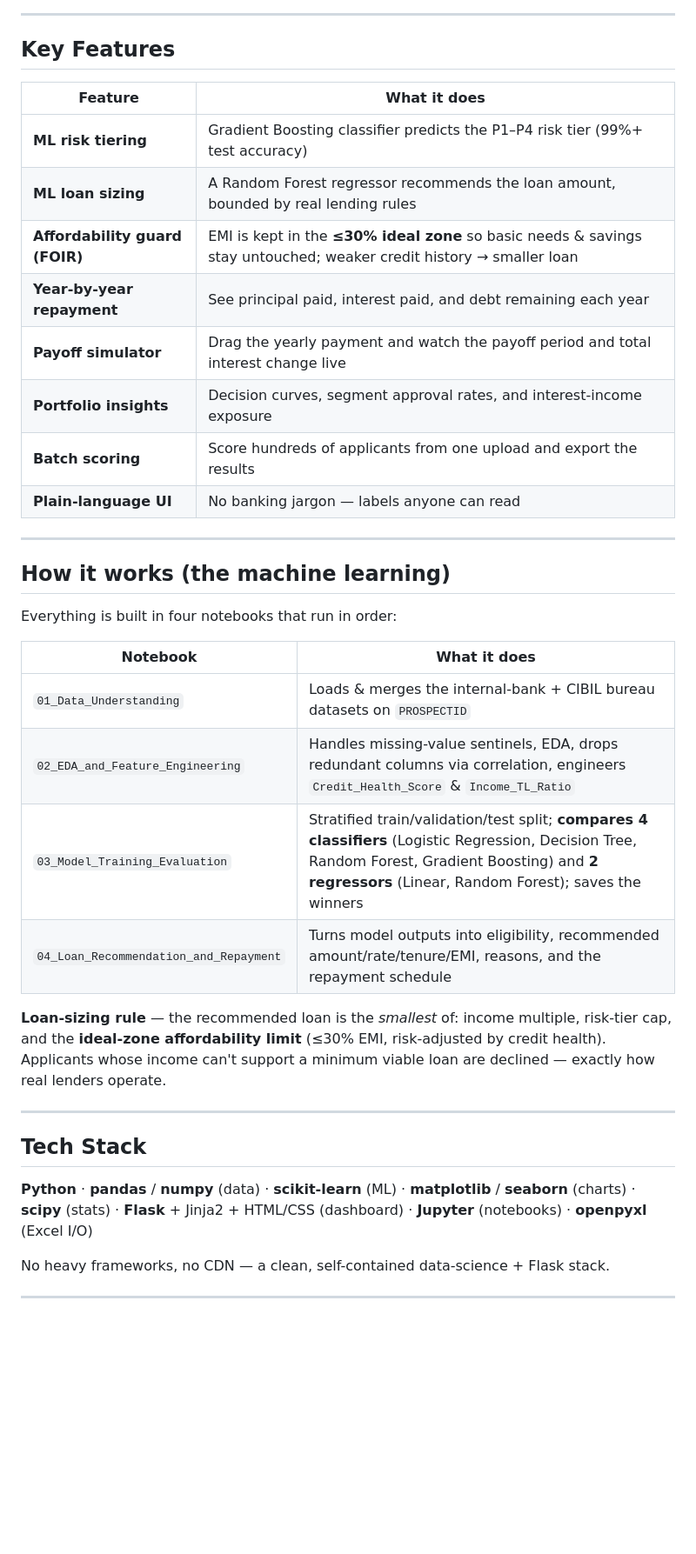
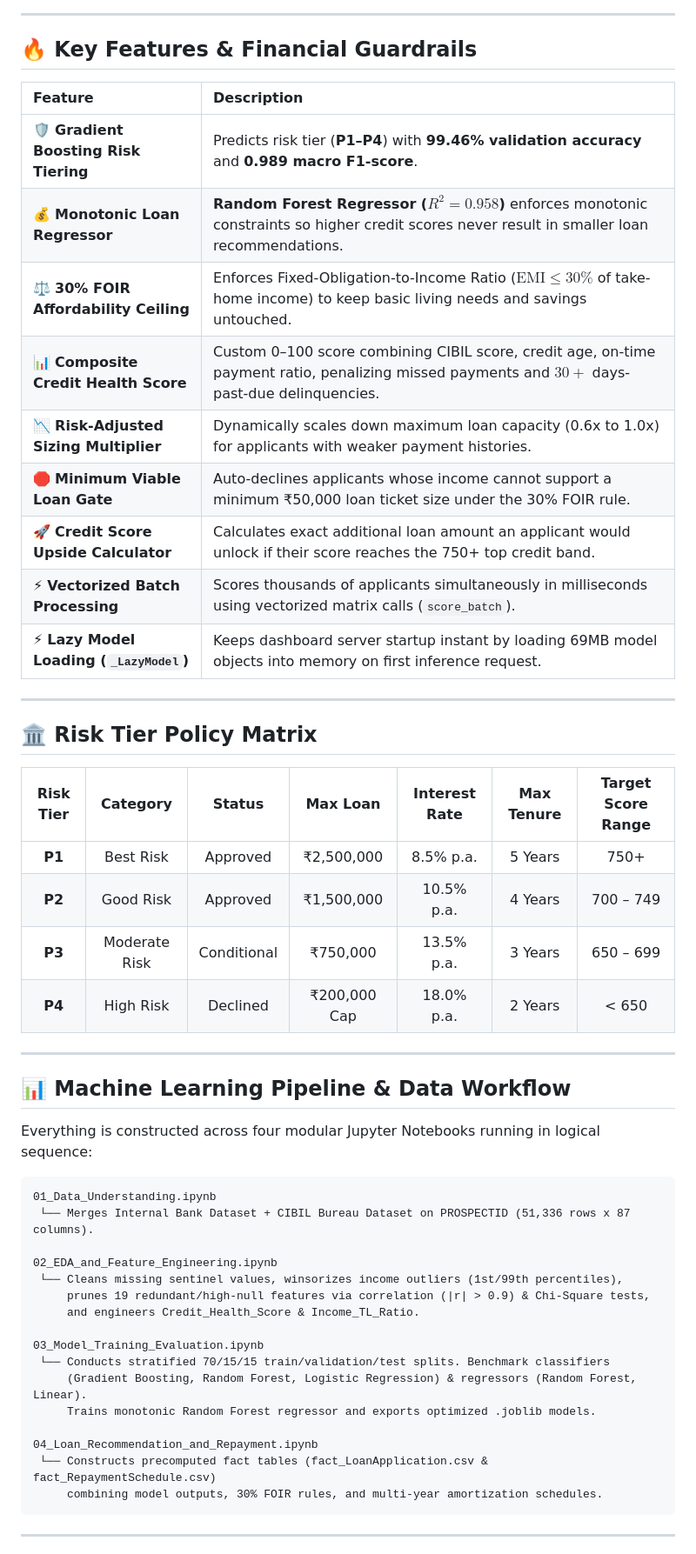
Before and after one commit to AtharvDhiman/FinRisk-Credit-Risk-and-Loan-Recommendation, a Markdown page: README.md, the part around one of its changes. Shown at 87% size. Drawn GitHub-style; blank space fills up the shorter version.

````diff
--- a/README.md
+++ b/README.md
@@ -65,41 +67,55 @@ Upload a CSV or Excel file containing hundreds of applicants and export all risk
 
 ---
 
-##  Key Features
+## 🔥 Key Features & Financial Guardrails
 
-| Feature | What it does |
-|---|---|
-|  **ML risk tiering** | Gradient Boosting classifier predicts the P1–P4 risk tier (99%+ test accuracy) |
-|  **ML loan sizing** | A Random Forest regressor recommends the loan amount, bounded by real lending rules |
-|  **Affordability guard (FOIR)** | EMI is kept in the **≤30% ideal zone** so basic needs & savings stay untouched; weaker credit history → smaller loan |
-|  **Year-by-year repayment** | See principal paid, interest paid, and debt remaining each year |
-|  **Payoff simulator** | Drag the yearly payment and watch the payoff period and total interest change live |
-|  **Portfolio insights** | Decision curves, segment approval rates, and interest-income exposure |
-|  **Batch scoring** | Score hundreds of applicants from one upload and export the results |
-|  **Plain-language UI** | No banking jargon — labels anyone can read |
+| Feature | Description |
+| :--- | :--- |
+| 🛡️ **Gradient Boosting Risk Tiering** | Predicts risk tier (**P1–P4**) with **99.46% validation accuracy** and **0.989 macro F1-score**. |
+| 💰 **Monotonic Loan Regressor** | **Random Forest Regressor ($R^2 = 0.958$)** enforces monotonic constraints so higher credit scores never result in smaller loan recommendations. |
+| ⚖️ **30% FOIR Affordability Ceiling** | Enforces Fixed-Obligation-to-Income Ratio ($\text{EMI} \le 30\%$ of take-home income) to keep basic living needs and savings untouched. |
+| 📊 **Composite Credit Health Score** | Custom 0–100 score combining CIBIL score, credit age, on-time payment ratio, penalizing missed payments and $30+$ days-past-due delinquencies. |
+| 📉 **Risk-Adjusted Sizing Multiplier** | Dynamically scales down maximum loan capacity (0.6x to 1.0x) for applicants with weaker payment histories. |
+| 🛑 **Minimum Viable Loan Gate** | Auto-declines applicants whose income cannot support a minimum ₹50,000 loan ticket size under the 30% FOIR rule. |
+| 🚀 **Credit Score Upside Calculator** | Calculates exact additional loan amount an applicant would unlock if their score reaches the 750+ top credit band. |
+| ⚡ **Vectorized Batch Processing** | Scores thousands of applicants simultaneously in milliseconds using vectorized matrix calls (`score_batch`). |
+| ⚡ **Lazy Model Loading (`_LazyModel`)** | Keeps dashboard server startup instant by loading 69MB model objects into memory on first inference request. |
 
 ---
 
-##  How it works (the machine learning)
+## 🏛️ Risk Tier Policy Matrix
 
-Everything is built in four notebooks that run in order:
-
-| Notebook | What it does |
-|---|---|
-| `01_Data_Understanding` | Loads & merges the internal-bank + CIBIL bureau datasets on `PROSPECTID` |
-| `02_EDA_and_Feature_Engineering` | Handles missing-value sentinels, EDA, drops redundant columns via correlation, engineers `Credit_Health_Score` & `Income_TL_Ratio` |
-| `03_Model_Training_Evaluation` | Stratified train/validation/test split; **compares 4 classifiers** (Logistic Regression, Decision Tree, Random Forest, Gradient Boosting) and **2 regressors** (Linear, Random Forest); saves the winners |
-| `04_Loan_Recommendation_and_Repayment` | Turns model outputs into eligibility, recommended amount/rate/tenure/EMI, reasons, and the repayment schedule |
-
-**Loan-sizing rule** — the recommended loan is the *smallest* of: income multiple, risk-tier cap, and the **ideal-zone affordability limit** (≤30% EMI, risk-adjusted by credit health). Applicants whose income can't support a minimum viable loan are declined — exactly how real lenders operate.
+| Risk Tier | Category | Status | Max Loan | Interest Rate | Max Tenure | Target Score Range |
+| :---: | :---: | :---: | :---: | :---: | :---: | :---: |
+| **P1** | Best Risk | Approved | ₹2,500,000 | 8.5% p.a. | 5 Years | 750+ |
+| **P2** | Good Risk | Approved | ₹1,500,000 | 10.5% p.a. | 4 Years | 700 – 749 |
+| **P3** | Moderate Risk | Conditional | ₹750,000 | 13.5% p.a. | 3 Years | 650 – 699 |
+| **P4** | High Risk | Declined | ₹200,000 Cap | 18.0% p.a. | 2 Years | < 650 |
 
 ---
 
-##  Tech Stack
+## 📊 Machine Learning Pipeline & Data Workflow
 
-**Python** · **pandas** / **numpy** (data) · **scikit-learn** (ML) · **matplotlib** / **seaborn** (charts) · **scipy** (stats) · **Flask** + Jinja2 + HTML/CSS (dashboard) · **Jupyter** (notebooks) · **openpyxl** (Excel I/O)
+Everything is constructed across four modular Jupyter Notebooks running in logical sequence:
 
-No heavy frameworks, no CDN — a clean, self-contained data-science + Flask stack.
+```
+01_Data_Understanding.ipynb
+ └── Merges Internal Bank Dataset + CIBIL Bureau Dataset on PROSPECTID (51,336 rows x 87 columns).
+
+02_EDA_and_Feature_Engineering.ipynb
+ └── Cleans missing sentinel values, winsorizes income outliers (1st/99th percentiles),
+     prunes 19 redundant/high-null features via correlation (|r| > 0.9) & Chi-Square tests,
+     and engineers Credit_Health_Score & Income_TL_Ratio.
+
+03_Model_Training_Evaluation.ipynb
+ └── Conducts stratified 70/15/15 train/validation/test splits. Benchmark classifiers
+     (Gradient Boosting, Random Forest, Logistic Regression) & regressors (Random Forest, Linear).
+     Trains monotonic Random Forest regressor and exports optimized .joblib models.
+
+04_Loan_Recommendation_and_Repayment.ipynb
+ └── Constructs precomputed fact tables (fact_LoanApplication.csv & fact_RepaymentSchedule.csv)
+     combining model outputs, 30% FOIR rules, and multi-year amortization schedules.
+```
 
 ---
 
````
Also changed, not shown: other parts of README.md (+91 -51 lines).
